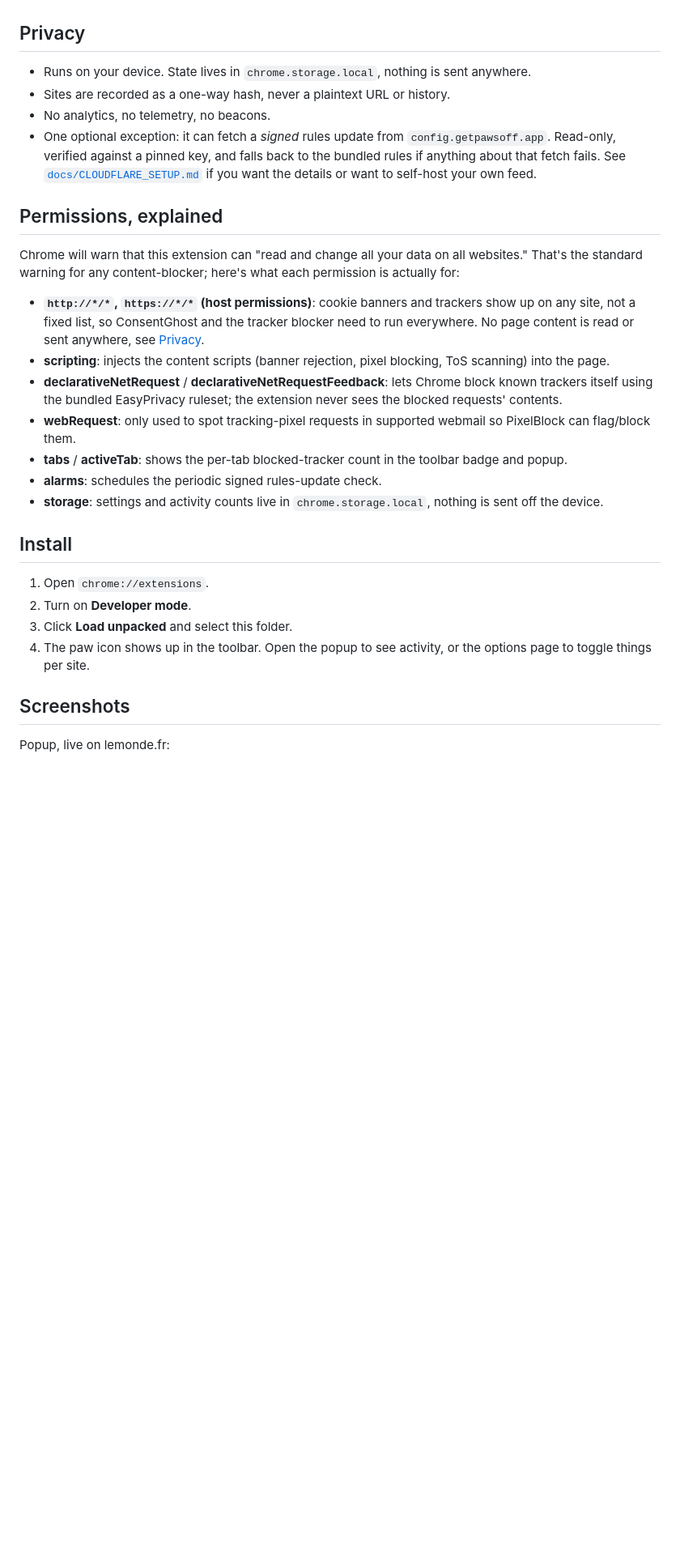
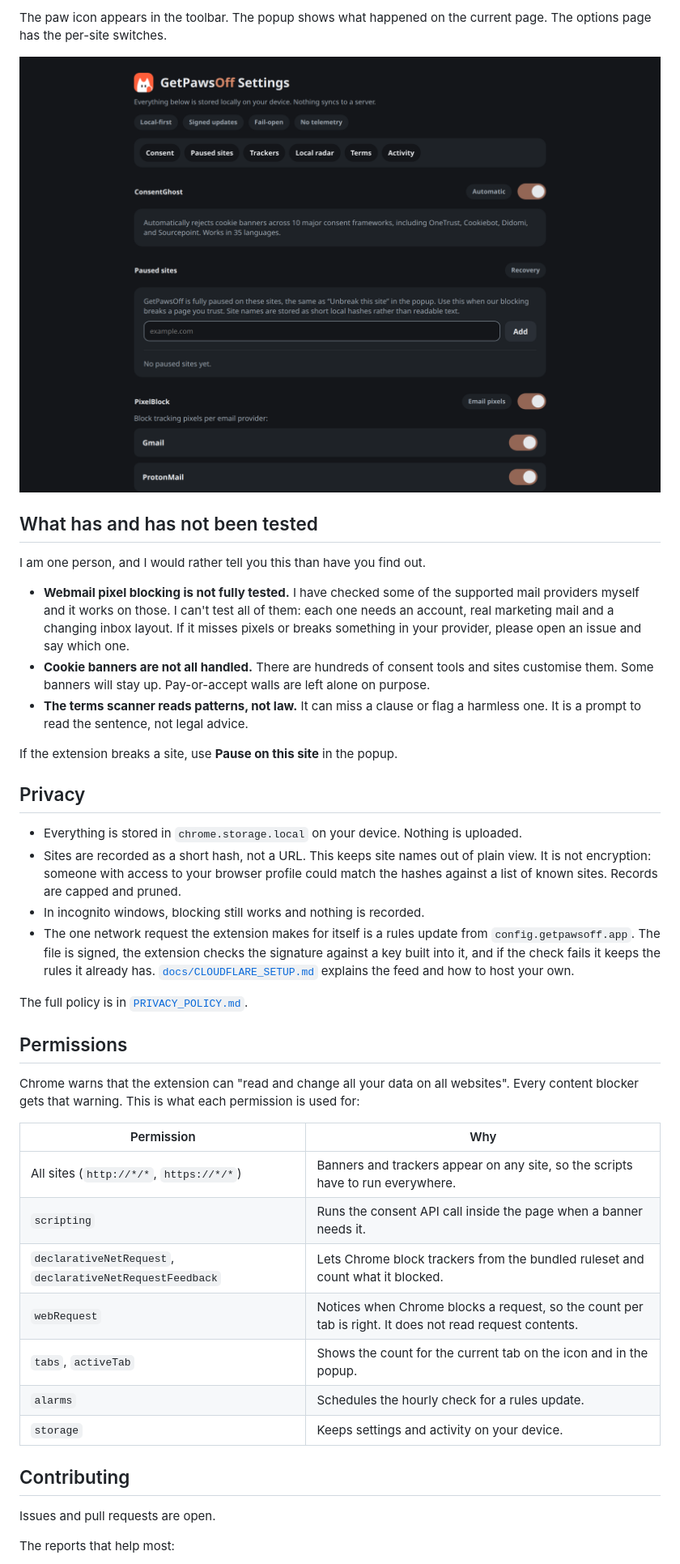
Before and after one commit to Alfa-Dev404/GetPawsOff, a Markdown page: README.md, the part around one of its changes. Shown at 81% size. GitHub-like rendering; pictures changed too: screenshots/options.png (added); blank space fills up the shorter version.

```diff
--- a/README.md
+++ b/README.md
@@ -22,48 +47,61 @@ server. The only optional network call is a signed rules update, see
+The paw icon appears in the toolbar. The popup shows what happened on the
+current page. The options page has the per-site switches.
+
+![The options page](screenshots/options.png)
+
+## What has and has not been tested
+
+I am one person, and I would rather tell you this than have you find out.
+
+- **Webmail pixel blocking is not fully tested.** I have checked some of the
+  supported mail providers myself and it works on those. I can't test all of
+  them: each one needs an account, real marketing mail and a changing inbox
+  layout. If it misses pixels or breaks something in your provider, please
+  open an issue and say which one.
+- **Cookie banners are not all handled.** There are hundreds of consent tools
+  and sites customise them. Some banners will stay up. Pay-or-accept walls are
+  left alone on purpose.
+- **The terms scanner reads patterns, not law.** It can miss a clause or flag
+  a harmless one. It is a prompt to read the sentence, not legal advice.
+
+If the extension breaks a site, use **Pause on this site** in the popup.
 
 ## Privacy
 
-- Runs on your device. State lives in `chrome.storage.local`, nothing is
-  sent anywhere.
-- Sites are recorded as a one-way hash, never a plaintext URL or history.
-- No analytics, no telemetry, no beacons.
-- One optional exception: it can fetch a *signed* rules update from
-  `config.getpawsoff.app`. Read-only, verified against a pinned key, and
-  falls back to the bundled rules if anything about that fetch fails. See
-  [`docs/CLOUDFLARE_SETUP.md`](docs/CLOUDFLARE_SETUP.md) if you want the
-  details or want to self-host your own feed.
+- Everything is stored in `chrome.storage.local` on your device. Nothing is
+  uploaded.
+- Sites are recorded as a short hash, not a URL. This keeps site names out of
+  plain view. It is not encryption: someone with access to your browser
+  profile could match the hashes against a list of known sites. Records are
+  capped and pruned.
+- In incognito windows, blocking still works and nothing is recorded.
+- The one network request the extension makes for itself is a rules update
+  from `config.getpawsoff.app`. The file is signed, the extension checks the
+  signature against a key built into it, and if the check fails it keeps the
+  rules it already has. [`docs/CLOUDFLARE_SETUP.md`](docs/CLOUDFLARE_SETUP.md)
+  explains the feed and how to host your own.
 
-## Permissions, explained
+The full policy is in [`PRIVACY_POLICY.md`](PRIVACY_POLICY.md).
 
-Chrome will warn that this extension can "read and change all your data on
-all websites." That's the standard warning for any content-blocker; here's
-what each permission is actually for:
+## Permissions
 
-- **`http://*/*`, `https://*/*` (host permissions)**: cookie banners and
-  trackers show up on any site, not a fixed list, so ConsentGhost and the
-  tracker blocker need to run everywhere. No page content is read or sent
-  anywhere, see [Privacy](#privacy).
-- **scripting**: injects the content scripts (banner rejection, pixel
-  blocking, ToS scanning) into the page.
-- **declarativeNetRequest** / **declarativeNetRequestFeedback**: lets
-  Chrome block known trackers itself using the bundled EasyPrivacy
-  ruleset; the extension never sees the blocked requests' contents.
-- **webRequest**: only used to spot tracking-pixel requests in supported
-  webmail so PixelBlock can flag/block them.
-- **tabs** / **activeTab**: shows the per-tab blocked-tracker count in the
-  toolbar badge and popup.
-- **alarms**: schedules the periodic signed rules-update check.
-- **storage**: settings and activity counts live in
-  `chrome.storage.local`, nothing is sent off the device.
+Chrome warns that the extension can "read and change all your data on all
+websites". Every content blocker gets that warning. This is what each
+permission is used for:
 
-## Install
+| Permission | Why |
+|---|---|
+| All sites (`http://*/*`, `https://*/*`) | Banners and trackers appear on any site, so the scripts have to run everywhere. |
+| `scripting` | Runs the consent API call inside the page when a banner needs it. |
+| `declarativeNetRequest`, `declarativeNetRequestFeedback` | Lets Chrome block trackers from the bundled ruleset and count what it blocked. |
+| `webRequest` | Notices when Chrome blocks a request, so the count per tab is right. It does not read request contents. |
+| `tabs`, `activeTab` | Shows the count for the current tab on the icon and in the popup. |
+| `alarms` | Schedules the hourly check for a rules update. |
+| `storage` | Keeps settings and activity on your device. |
 
-1. Open `chrome://extensions`.
-2. Turn on **Developer mode**.
-3. Click **Load unpacked** and select this folder.
-4. The paw icon shows up in the toolbar. Open the popup to see activity, or
-   the options page to toggle things per site.
+## Contributing
 
-## Screenshots
+Issues and pull requests are open.
 
-Popup, live on lemonde.fr:
+The reports that help most:
 
```
Also changed, not shown: other parts of README.md (+78 -32 lines), PRIVACY_POLICY.md (+6 -2 lines), THIRD-PARTY-NOTICES.md (+9 -0 lines), screenshots/popup.png, screenshots/tos-shield.png.
